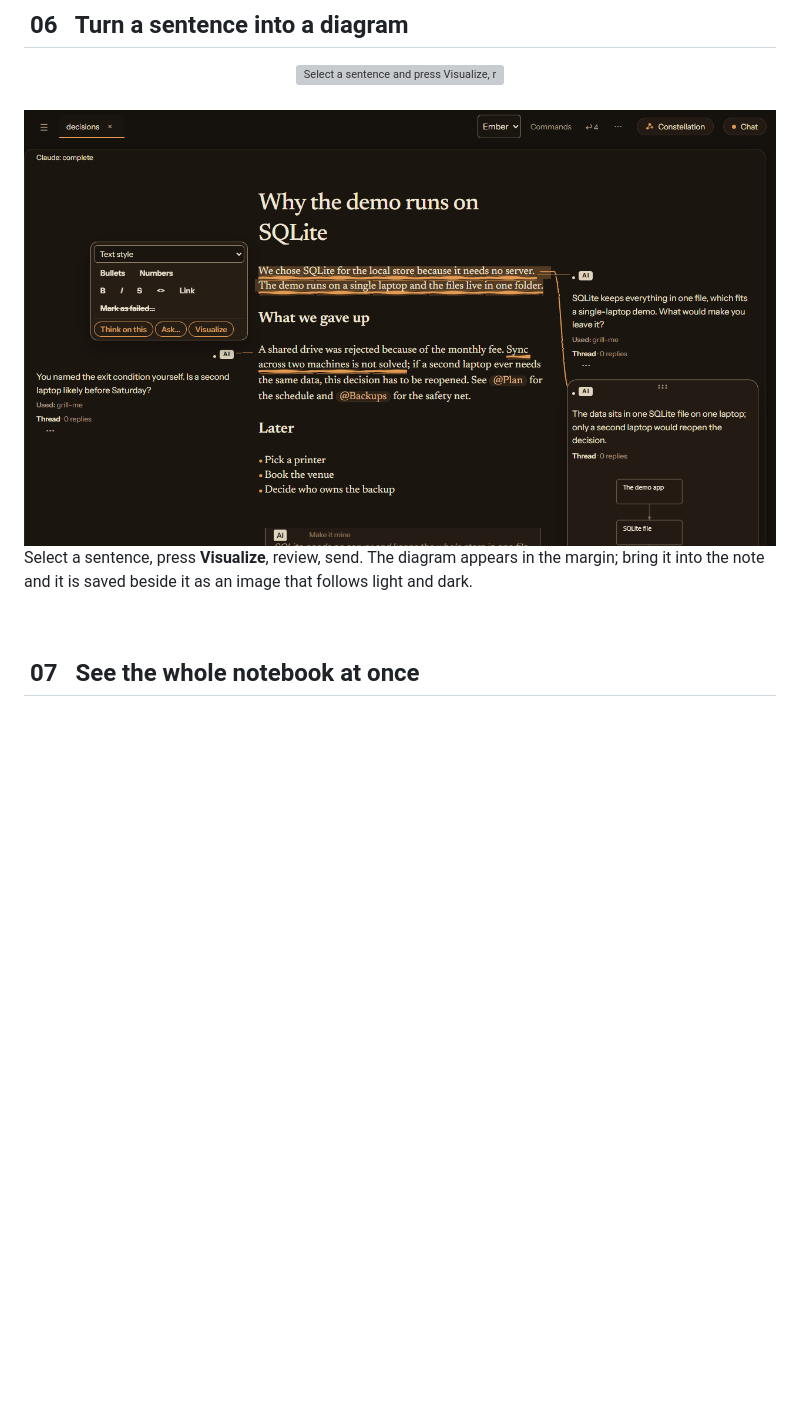
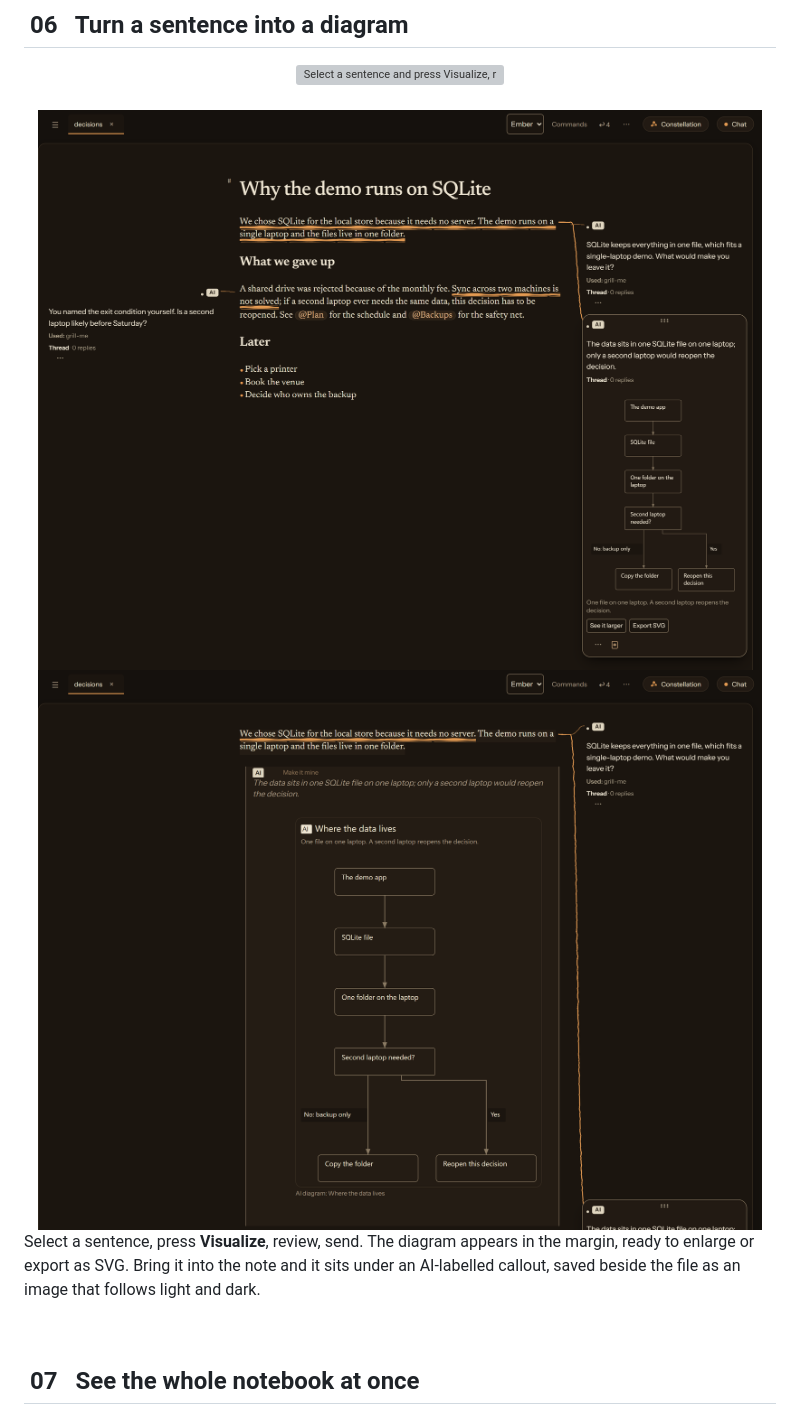
Before and after one commit to exoxeph/aitiarch, a Markdown page: README.md, the part around one of its changes. Rendered like a GitHub page; pictures changed too: docs/media/diagram-blob.png, docs/media/diagram-in-note.png (added); blank space fills up the shorter version; grey boxes are pictures that could not be loaded.

Commit message:
docs: a clean diagram capture (full margin card, no stray labels) and the diagram in the note
Co-Authored-By: Claude Sonnet 5.5 <noreply@anthropic.com>

```diff
--- a/README.md
+++ b/README.md
@@ -113,5 +113,9 @@ One click puts the answer in the note as an AI-labelled callout. It is ordinary
 
-Select a sentence, press **Visualize**, review, send. The diagram appears in the margin; bring it into the note and it is saved beside it as an image that follows light and dark.
+<br>
+
+<img src="docs/media/diagram-in-note.png" alt="The same diagram added to the note as an image, under an AI-labelled callout" width="100%">
+
+Select a sentence, press **Visualize**, review, send. The diagram appears in the margin, ready to enlarge or export as SVG. Bring it into the note and it sits under an AI-labelled callout, saved beside the file as an image that follows light and dark.
 
 <br>
 
```
Also changed, not shown: other parts of README.md (+1 -1 lines).
